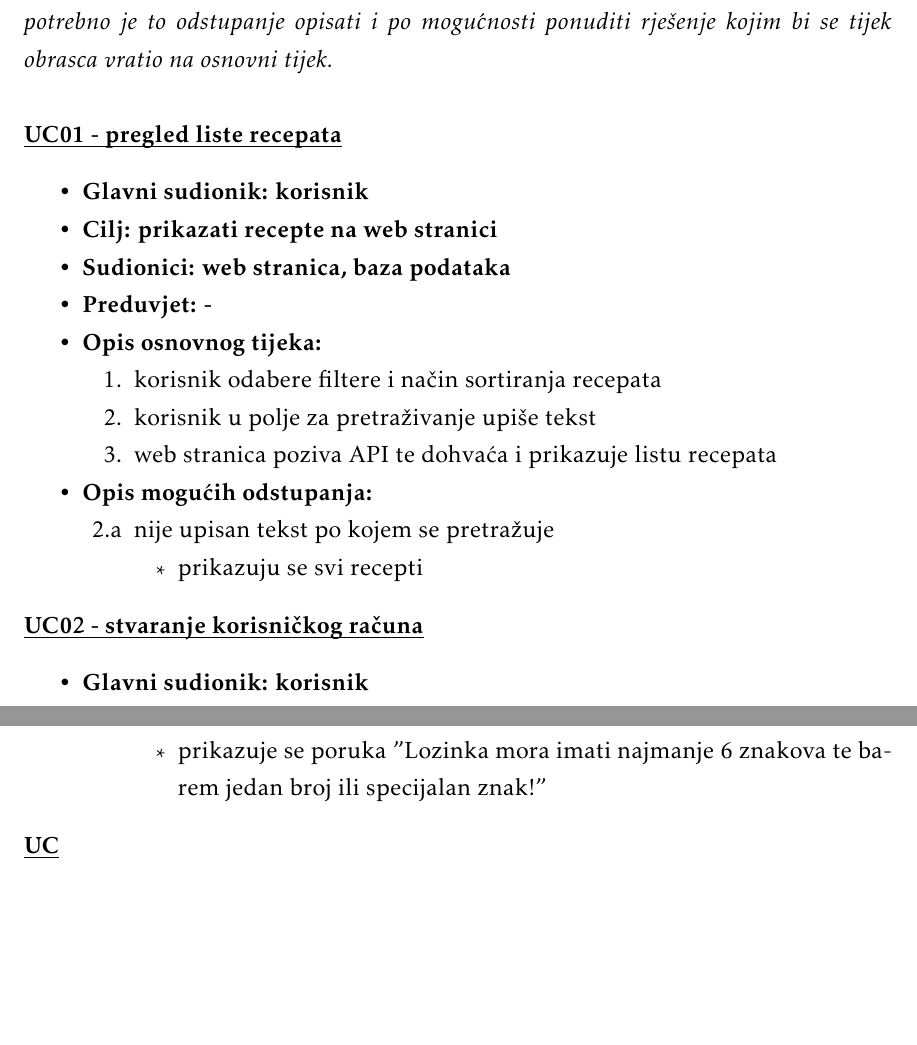
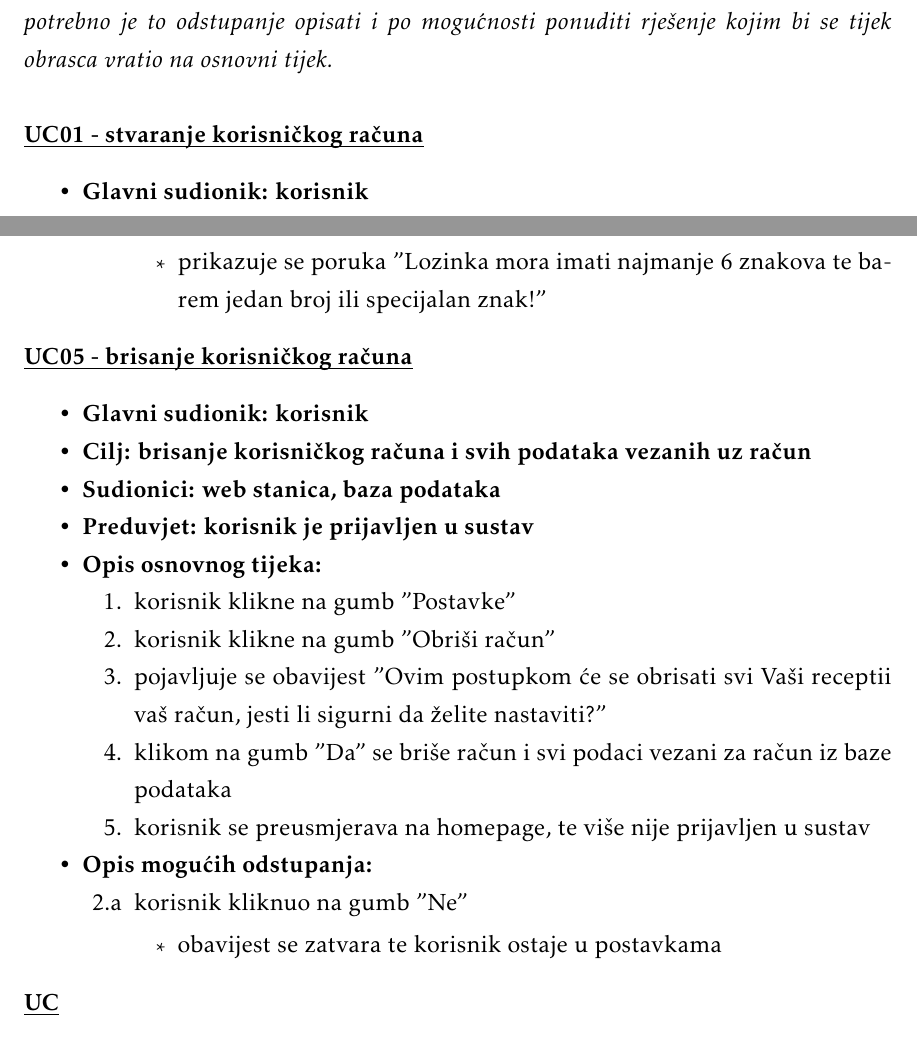
Before and after one commit to ReflexLevel0/CulinaryChaosCrew, a LaTeX document (dokumentacija/PROGI_ProjektnaDokumentacija.tex, which reads dokumentacija/Specifikacija_programske_potpore.tex): two parts of pages 9 and 11 of 30, joined at a grey line, cut so that both start at the same text, the shorter picture padded with empty space. Compiled offline with pdfLaTeX.

Commit message:
Added more use cases for user accounts

```diff
--- a/dokumentacija/Specifikacija_programske_potpore.tex
+++ b/dokumentacija/Specifikacija_programske_potpore.tex
@@ -90,32 +90,7 @@
 
 
 
-					\noindent \underbar{\textbf{UC01 - pregled liste recepata}}
-					\begin{packed_item}
-						\item \textbf{Glavni sudionik: korisnik}
-						\item  \textbf{Cilj: prikazati recepte na web stranici}
-						\item  \textbf{Sudionici: web stranica, baza podataka}
-						\item  \textbf{Preduvjet: -}
-
-						\item  \textbf{Opis osnovnog tijeka:}
-						\item[] \begin{packed_enum}
-							\item korisnik odabere filtere i način sortiranja recepata
-							\item korisnik u polje za pretraživanje upiše tekst
-							\item web stranica poziva API te dohvaća i prikazuje listu recepata
-						\end{packed_enum}
-
-						\item  \textbf{Opis mogućih odstupanja:}
-						\item[] \begin{packed_item}
-							\item [2.a] nije upisan tekst po kojem se pretražuje
-							\item[] \begin{packed_item}
-								\item prikazuju se svi recepti
-							\end{packed_item}
-						\end{packed_item}
-					\end{packed_item}
-
-
-
-					\noindent \underbar{\textbf{UC02 - stvaranje korisničkog računa}}
+					\noindent \underbar{\textbf{UC01 - stvaranje korisničkog računa}}
 					\begin{packed_item}
 						\item \textbf{Glavni sudionik: korisnik}
 						\item  \textbf{Cilj: stvaranje novog korisničkog računa}
@@ -225,6 +200,33 @@
 
 
 
+					\noindent \underbar{\textbf{UC05 - brisanje korisničkog računa}}
+					\begin{packed_item}
+						\item \textbf{Glavni sudionik: korisnik}
+						\item  \textbf{Cilj: brisanje korisničkog računa i svih podataka vezanih uz račun}
+						\item  \textbf{Sudionici: web stanica, baza podataka}
+						\item  \textbf{Preduvjet: korisnik je prijavljen u sustav}
+
+						\item  \textbf{Opis osnovnog tijeka:}
+						\item[] \begin{packed_enum}
+							\item korisnik klikne na gumb "Postavke"
+							\item korisnik klikne na gumb "Obriši račun"
+							\item pojavljuje se obavijest "Ovim postupkom će se obrisati svi Vaši receptii vaš račun, jesti li sigurni da želite nastaviti?"
+							\item klikom na gumb "Da" se briše račun i svi podaci vezani za račun iz baze podataka
+							\item korisnik se preusmjerava na homepage, te više nije prijavljen u sustav
+						\end{packed_enum}
+
+						\item  \textbf{Opis mogućih odstupanja:}
+						\item[] \begin{packed_item}
+							\item[2.a] korisnik kliknuo na gumb "Ne"
+							\begin{packed_item}
+								\item obavijest se zatvara te korisnik ostaje u postavkama
+							\end{packed_item}
+						\end{packed_item}
+					\end{packed_item}
+
+
+
 					\noindent \underbar{\textbf{UC}}
 					\begin{packed_item}
 						\item \textbf{Glavni sudionik: }
```
Also changed, not shown: dokumentacija/Specifikacija_programske_potpore.tex (8 more changed lines).
